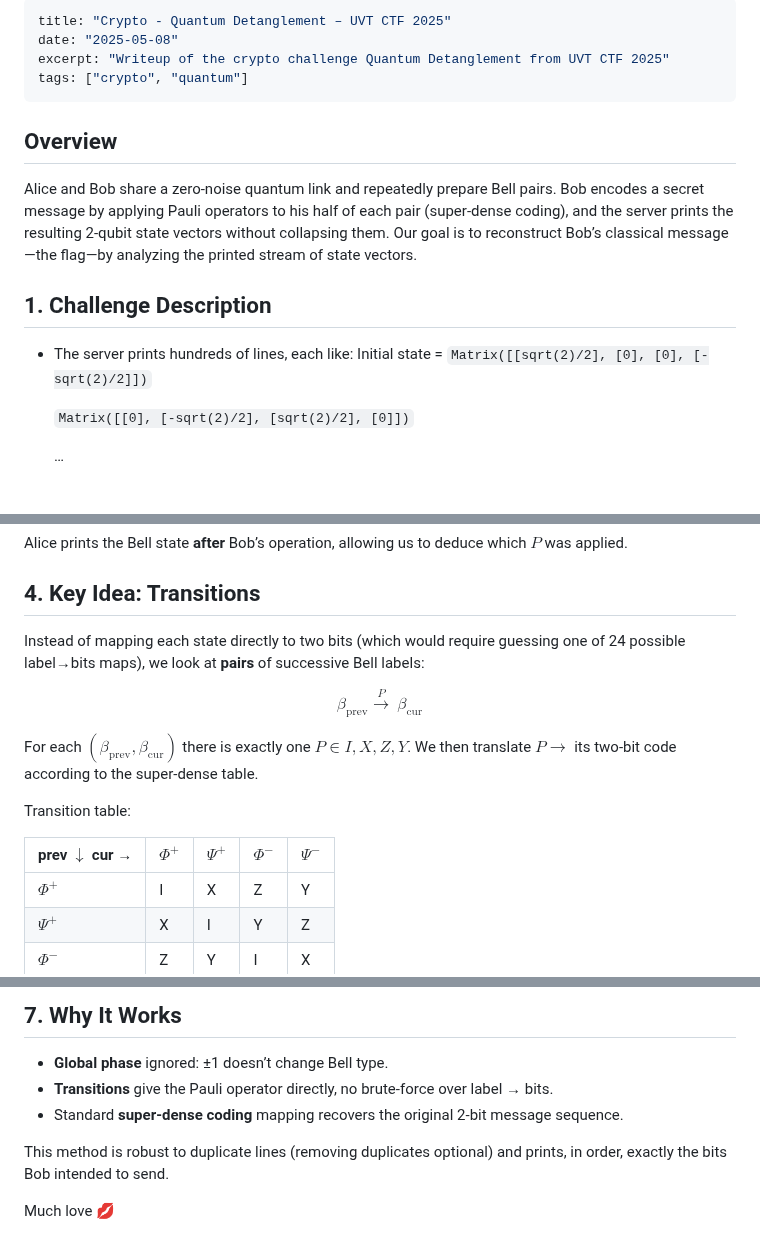
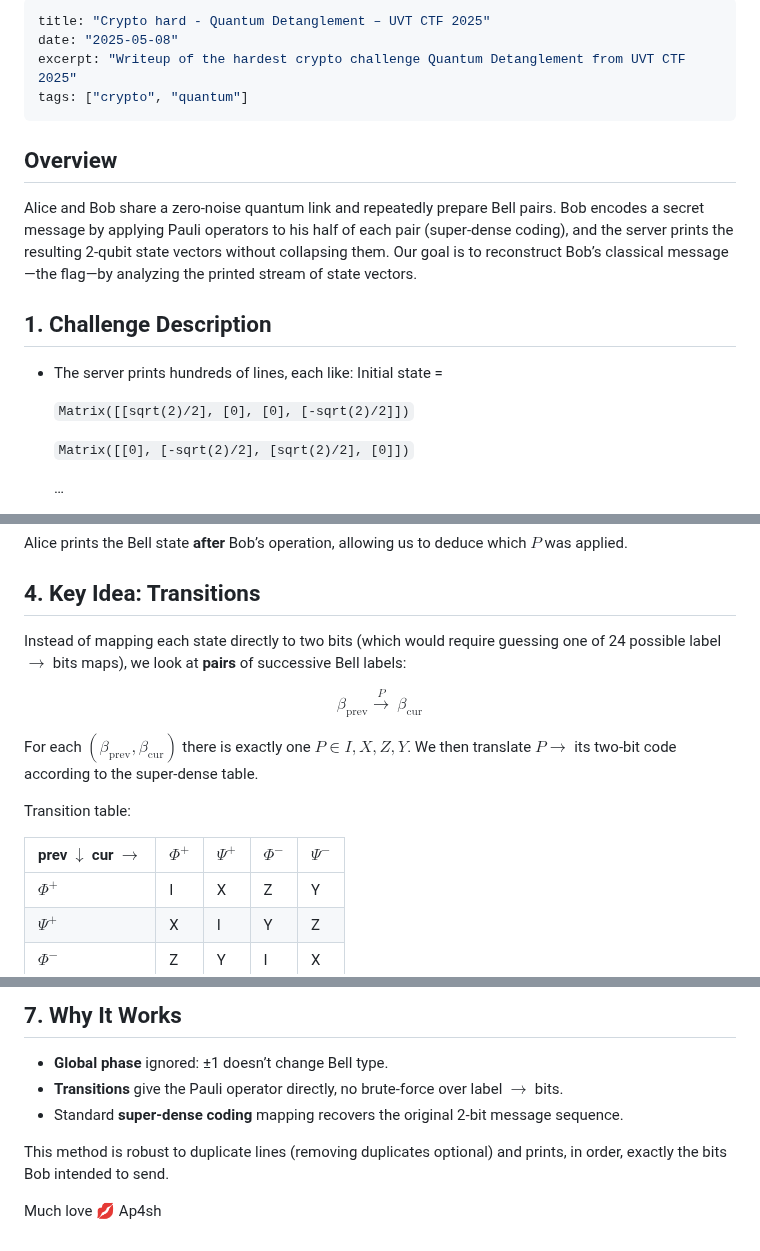
Before and after one commit to valgrindCTF/website, a Markdown page: src/posts/quantum_detanglement.md, 3 parts joined by grey strips. GitHub-like rendering.

Commit message:
some changes + adding informations

```diff
--- a/src/posts/quantum_detanglement.md
+++ b/src/posts/quantum_detanglement.md
@@ -1,7 +1,7 @@
 ---
-title: "Crypto - Quantum Detanglement – UVT CTF 2025"
+title: "Crypto hard - Quantum Detanglement – UVT CTF 2025"
 date: "2025-05-08"
-excerpt: "Writeup of the crypto challenge Quantum Detanglement from UVT CTF 2025"
+excerpt: "Writeup of the hardest crypto challenge Quantum Detanglement from UVT CTF 2025"
 tags: ["crypto", "quantum"]
 ---
 
@@ -12,7 +12,9 @@ Alice and Bob share a zero-noise quantum link and repeatedly prepare Bell pairs.
 ## 1. Challenge Description
 
 - The server prints hundreds of lines, each like:
-    Initial state = `Matrix([[sqrt(2)/2], [0], [0], [-sqrt(2)/2]])`
+    Initial state =
+
+    `Matrix([[sqrt(2)/2], [0], [0], [-sqrt(2)/2]])`
 
     `Matrix([[0], [-sqrt(2)/2], [sqrt(2)/2], [0]])`
 
@@ -61,7 +63,7 @@ Alice prints the Bell state **after** Bob’s operation, allowing us to deduce w
 
 ## 4. Key Idea: Transitions
 
-Instead of mapping each state directly to two bits (which would require guessing one of 24 possible label→bits maps), we look at **pairs** of successive Bell labels:
+Instead of mapping each state directly to two bits (which would require guessing one of 24 possible label $\rightarrow$ bits maps), we look at **pairs** of successive Bell labels:
 
 $$
 \beta_{\text{prev}}\xrightarrow{P}\ \beta_{\text{cur}}
@@ -71,7 +73,7 @@ For each $(\beta_{\text{prev}},\beta_{\text{cur}})$ there is exactly one $P\in{I
 
 Transition table:
 
-|prev $\downarrow$ cur →|$\Phi^+$|$\Psi^+$|$\Phi^-$|$\Psi^-$|
+|prev $\downarrow$ cur $\rightarrow$ |$\Phi^+$|$\Psi^+$|$\Phi^-$|$\Psi^-$|
 |---|---|---|---|---|
 |**$\Phi^+$**|I|X|Z|Y|
 |**$\Psi^+$**|X|I|Y|Z|
@@ -166,9 +168,10 @@ print(text)
 ## 7. Why It Works
 
 - **Global phase** ignored: ±1 doesn’t change Bell type.
-- **Transitions** give the Pauli operator directly, no brute-force over label → bits.
+- **Transitions** give the Pauli operator directly, no brute-force over label $\rightarrow$ bits.
 - Standard **super-dense coding** mapping recovers the original 2-bit message sequence.
 
 This method is robust to duplicate lines (removing duplicates optional) and prints, in order, exactly the bits Bob intended to send.
 
 Much love 💋
+Ap4sh
```
Also changed, not shown: other parts of src/posts/quantum_detanglement.md (+1 -1 lines).
